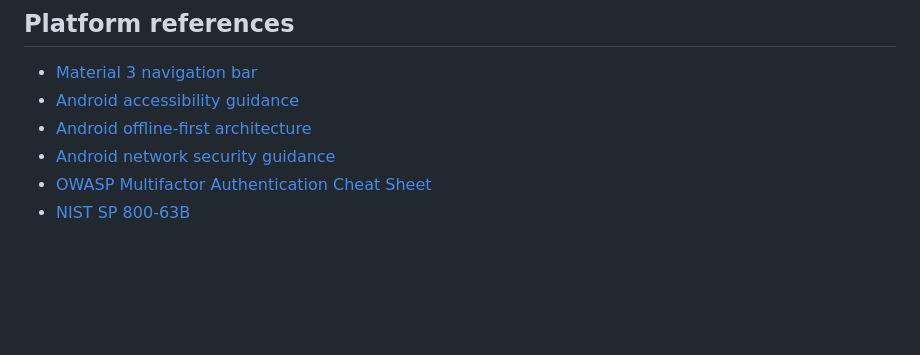
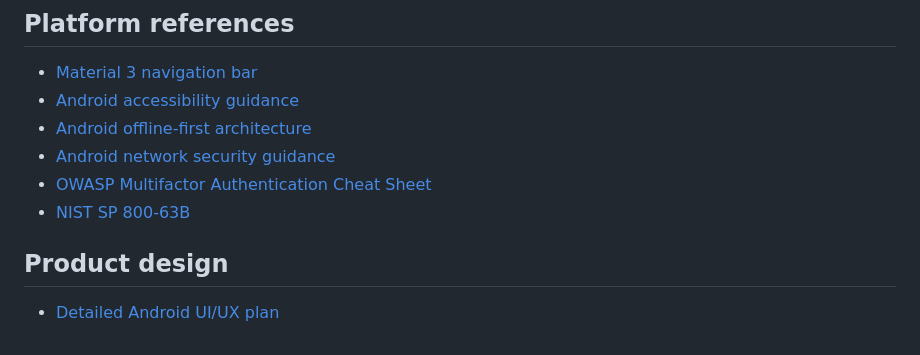
Before and after one commit to michaelhmiv/PitTech, a Markdown page: README.md, the part around the change. Rendered like a GitHub page; blank space fills up the shorter version.

Commit message:
Link detailed UI and UX plan

```diff
--- a/README.md
+++ b/README.md
@@ -133,3 +133,8 @@ Remote access is a product requirement, but compatibility is not yet a verified
 - [Android network security guidance](https://developer.android.com/develop/connectivity/network-ops/connecting)
 - [OWASP Multifactor Authentication Cheat Sheet](https://cheatsheetseries.owasp.org/cheatsheets/Multifactor_Authentication_Cheat_Sheet.html)
 - [NIST SP 800-63B](https://pages.nist.gov/800-63-4/sp800-63b.html)
+
+
+## Product design
+
+- [Detailed Android UI/UX plan](docs/UI_UX_PLAN.md)
```
